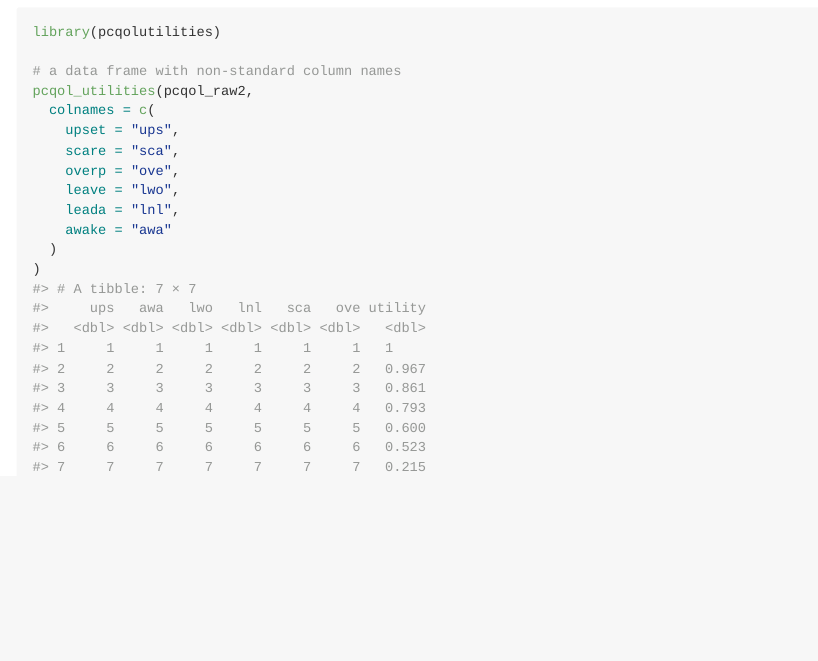
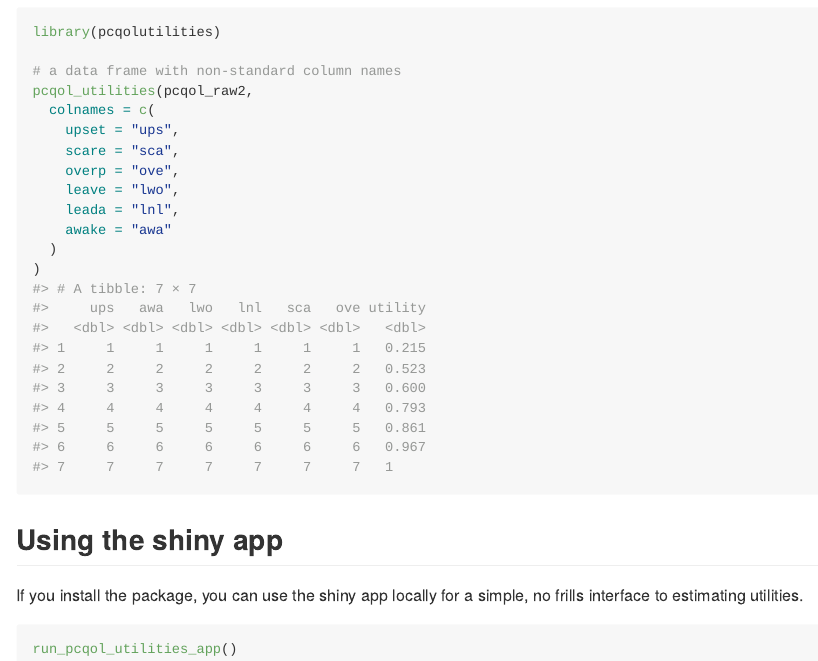
Before and after one commit to jrob95/pcqolutilities, an R Markdown document (README.Rmd): the page in a window 1100 px wide, from 850 px down. The pictures show the output file README.md that the author committed with the source, drawn offline in the style of GitHub; badge pictures from the web are left out.

Commit message:
update readme & documentation

````diff
--- a/README.Rmd
+++ b/README.Rmd
@@ -59,3 +59,10 @@ pcqol_utilities(pcqol_raw2,
   )
 )
 ```
+
+## Using the shiny app
+If you install the package, you can use the shiny app locally for a simple, no frills interface to estimating utilities.
+
+```{r, eval=FALSE}
+run_pcqol_utilities_app()
+```
````
Also changed, not shown: inst/shiny-apps/pcqol_utilities_app/server.R (+1 -2 lines), README.md, 4 other files.
